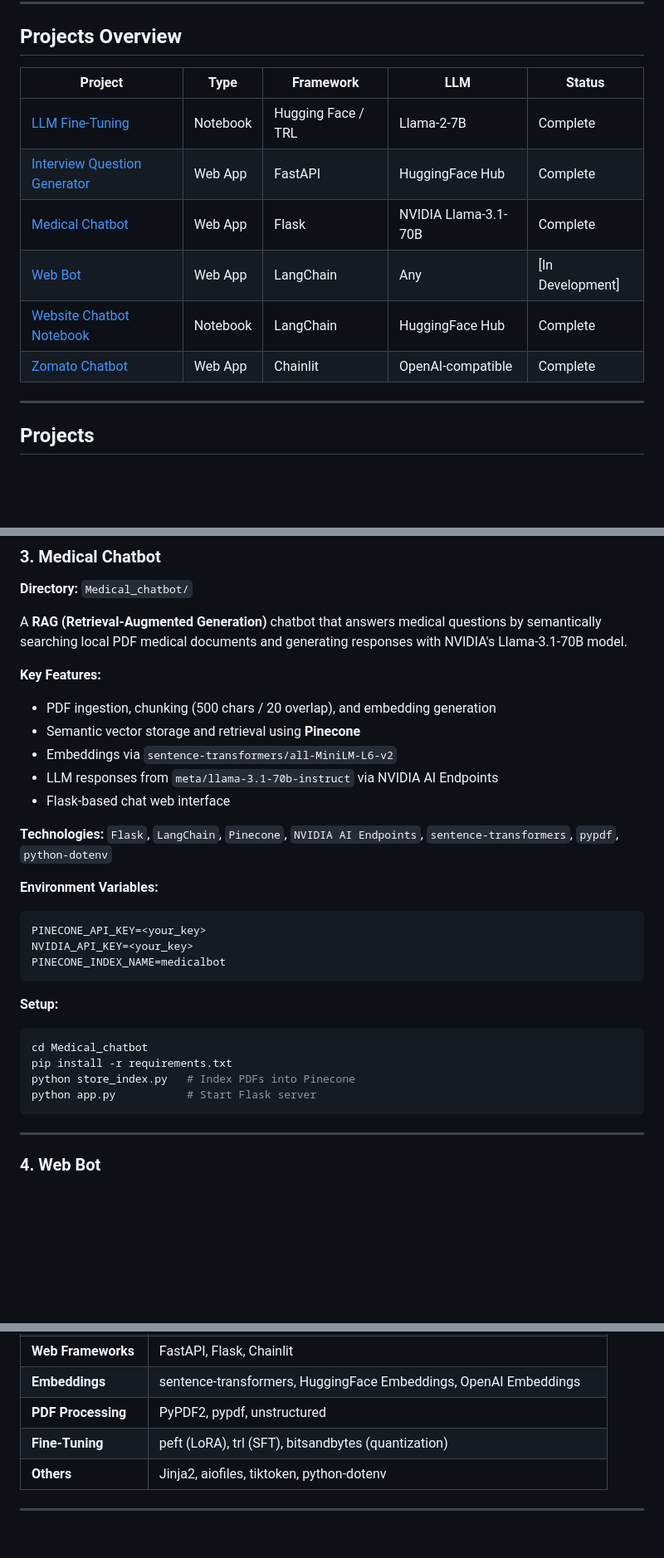
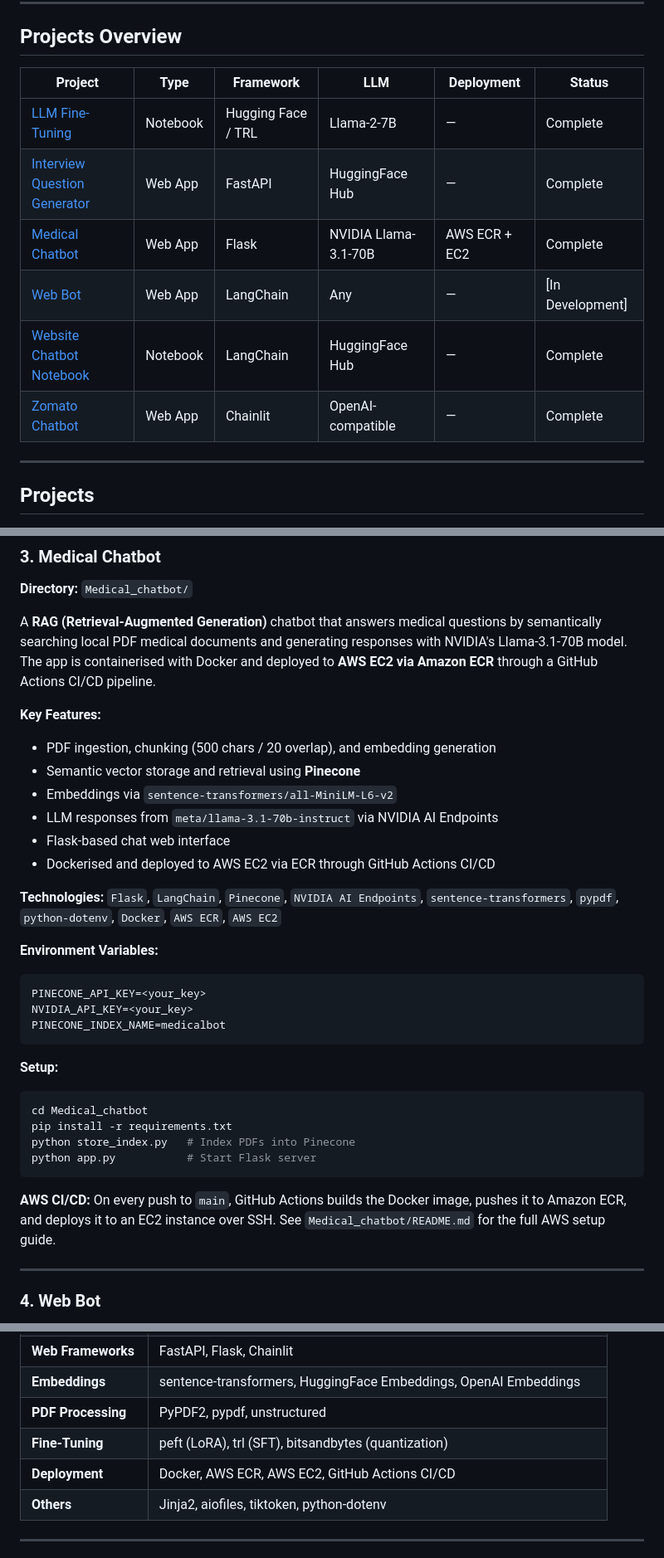
Before and after one commit to Karn2898/GenAI_Projects, a Markdown page: README.md, 3 parts joined by grey strips. Shown at 83% size. Drawn GitHub-style; blank space fills up the shorter version.

````diff
--- a/README.md
+++ b/README.md
@@ -19,14 +19,14 @@ A collection of Generative AI projects built with LLMs, RAG pipelines, and moder
 
 ## Projects Overview
 
-| Project | Type | Framework | LLM | Status |
-|---|---|---|---|---|
-| [LLM Fine-Tuning](#1-llm-fine-tuning-llama-2) | Notebook | Hugging Face / TRL | Llama-2-7B | Complete |
-| [Interview Question Generator](#2-interview-question-generator) | Web App | FastAPI | HuggingFace Hub | Complete |
-| [Medical Chatbot](#3-medical-chatbot) | Web App | Flask | NVIDIA Llama-3.1-70B |  Complete |
-| [Web Bot](#4-web-bot) | Web App | LangChain | Any | [In Development] |
-| [Website Chatbot Notebook](#5-website-chatbot-notebook) | Notebook | LangChain | HuggingFace Hub |  Complete |
-| [Zomato Chatbot](#6-zomato-chatbot) | Web App | Chainlit | OpenAI-compatible | Complete |
+| Project | Type | Framework | LLM | Deployment | Status |
+|---|---|---|---|---|---|
+| [LLM Fine-Tuning](#1-llm-fine-tuning-llama-2) | Notebook | Hugging Face / TRL | Llama-2-7B | — | Complete |
+| [Interview Question Generator](#2-interview-question-generator) | Web App | FastAPI | HuggingFace Hub | — | Complete |
+| [Medical Chatbot](#3-medical-chatbot) | Web App | Flask | NVIDIA Llama-3.1-70B | AWS ECR + EC2 | Complete |
+| [Web Bot](#4-web-bot) | Web App | LangChain | Any | — | [In Development] |
+| [Website Chatbot Notebook](#5-website-chatbot-notebook) | Notebook | LangChain | HuggingFace Hub | — | Complete |
+| [Zomato Chatbot](#6-zomato-chatbot) | Web App | Chainlit | OpenAI-compatible | — | Complete |
 
 ---
 
@@ -86,7 +86,7 @@ uvicorn src.app:app --reload
 
 **Directory:** `Medical_chatbot/`
 
-A **RAG (Retrieval-Augmented Generation)** chatbot that answers medical questions by semantically searching local PDF medical documents and generating responses with NVIDIA's Llama-3.1-70B model.
+A **RAG (Retrieval-Augmented Generation)** chatbot that answers medical questions by semantically searching local PDF medical documents and generating responses with NVIDIA's Llama-3.1-70B model. The app is containerised with Docker and deployed to **AWS EC2 via Amazon ECR** through a GitHub Actions CI/CD pipeline.
 
 **Key Features:**
 - PDF ingestion, chunking (500 chars / 20 overlap), and embedding generation
@@ -94,8 +94,9 @@ A **RAG (Retrieval-Augmented Generation)** chatbot that answers medical question
 - Embeddings via `sentence-transformers/all-MiniLM-L6-v2`
 - LLM responses from `meta/llama-3.1-70b-instruct` via NVIDIA AI Endpoints
 - Flask-based chat web interface
+- Dockerised and deployed to AWS EC2 via ECR through GitHub Actions CI/CD
 
-**Technologies:** `Flask`, `LangChain`, `Pinecone`, `NVIDIA AI Endpoints`, `sentence-transformers`, `pypdf`, `python-dotenv`
+**Technologies:** `Flask`, `LangChain`, `Pinecone`, `NVIDIA AI Endpoints`, `sentence-transformers`, `pypdf`, `python-dotenv`, `Docker`, `AWS ECR`, `AWS EC2`
 
 **Environment Variables:**
 ```
@@ -111,6 +112,8 @@ pip install -r requirements.txt
 python store_index.py   # Index PDFs into Pinecone
 python app.py           # Start Flask server
 ```
+
+**AWS CI/CD:** On every push to `main`, GitHub Actions builds the Docker image, pushes it to Amazon ECR, and deploys it to an EC2 instance over SSH. See `Medical_chatbot/README.md` for the full AWS setup guide.
 
 ---
 
@@ -196,6 +199,7 @@ chainlit run app.py
 | **Embeddings** | sentence-transformers, HuggingFace Embeddings, OpenAI Embeddings |
 | **PDF Processing** | PyPDF2, pypdf, unstructured |
 | **Fine-Tuning** | peft (LoRA), trl (SFT), bitsandbytes (quantization) |
+| **Deployment** | Docker, AWS ECR, AWS EC2, GitHub Actions CI/CD |
 | **Others** | Jinja2, aiofiles, tiktoken, python-dotenv |
 
 ---
````
Also changed, not shown: Medical_chatbot/README.md (+98 -1 lines).
